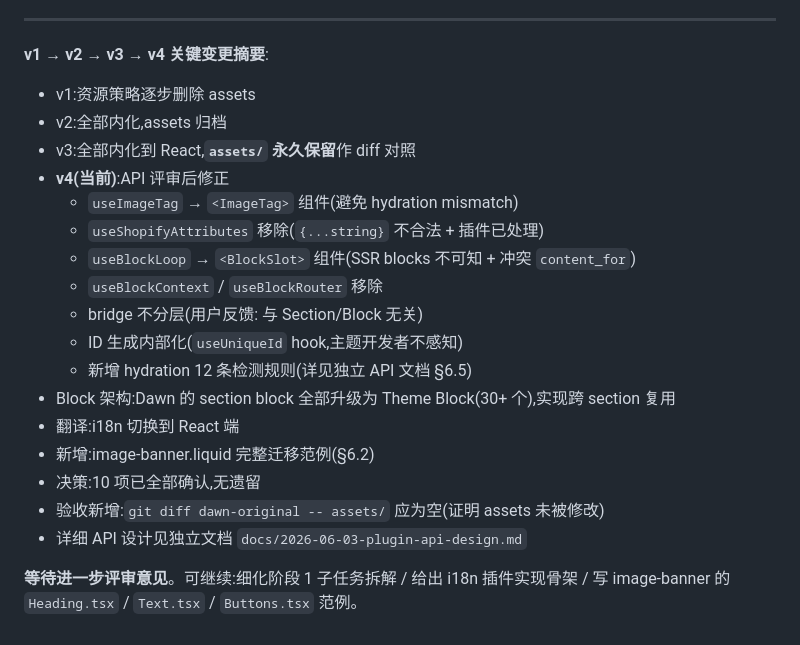
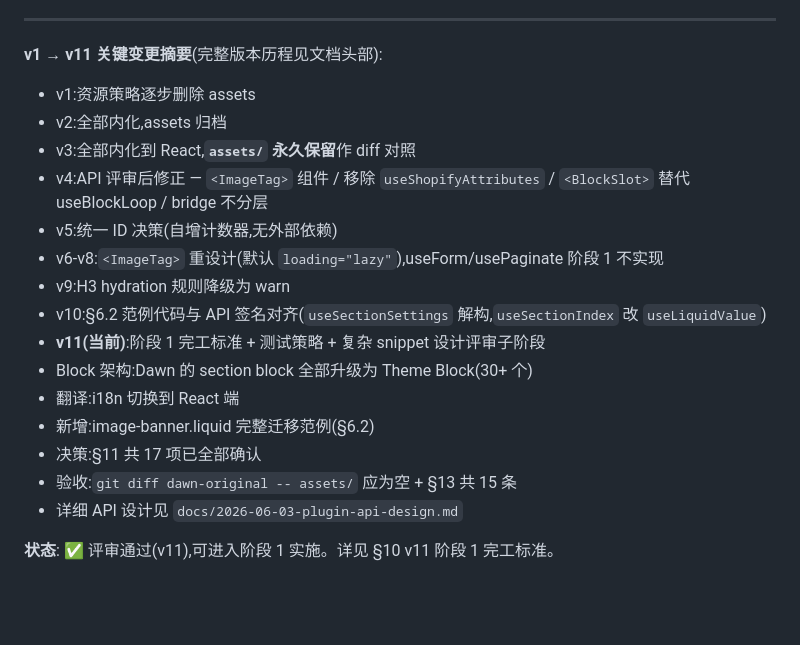
Before and after one commit to He110te4m/react-shopify, a Markdown page: docs/2026-06-03-react-dawn-refactor.md, the part around the change. GitHub-like rendering; blank space fills up the shorter version.

Commit message:
docs: 清理评审/测试过程文档,精简 docs/ 结构
删除 3 个未 tracked 的评审过程产物:
- docs/2026-06-03-plugin-api-rebuttal-verify.cjs (驳回验证测试)
- docs/2026-06-03-plugin-api-review.test.cjs (初步评审测试,5/21 是 assert(true))
- docs/2026-06-03-react-dawn-refactor-review.md (终审文档)

理由:
- 这些是评审过程产物,结论已全部并入主报告与 API 文档
- 测试代码放在 docs/ 目录不合理(应放 __tests__/)
- 评审文档本身是过程产物,保留会干扰未来判断

清理相关引用:
- API 文档 §1 来源说明: 引用具体文件名 → 描述性文字
- §1.2 驳回 1 引用: 简化文件名引用
- §2.1 v7→v8 修正引用: 简化文件名引用
- 主报告末尾 v1→v4 摘要: 扩展为 v1→v11 完整摘要,移除'等待评审'字样

清理后 docs/ 目录:
- 2026-06-03-plugin-api-design.md (v9.1 终态)
- 2026-06-03-react-dawn-refactor.md (v11 终态)
- block-schema.md / form-tag.md / hydration-issues.md / input-settings.md / section-schema.md (插件已有文档,不动)

```diff
--- a/docs/2026-06-03-react-dawn-refactor.md
+++ b/docs/2026-06-03-react-dawn-refactor.md
@@ -1231,23 +1231,21 @@ Dawn 的 schema 中大量使用 `t:sections.foo.bar` 形式的翻译键。**这
 
 ---
 
-**v1 → v2 → v3 → v4 关键变更摘要**:
+**v1 → v11 关键变更摘要**(完整版本历程见文档头部):
 - v1:资源策略逐步删除 assets
 - v2:全部内化,assets 归档
 - v3:全部内化到 React,**`assets/` 永久保留**作 diff 对照
-- **v4(当前)**:API 评审后修正
-  - `useImageTag` → `<ImageTag>` 组件(避免 hydration mismatch)
-  - `useShopifyAttributes` 移除(`{...string}` 不合法 + 插件已处理)
-  - `useBlockLoop` → `<BlockSlot>` 组件(SSR blocks 不可知 + 冲突 `content_for`)
-  - `useBlockContext` / `useBlockRouter` 移除
-  - bridge 不分层(用户反馈: 与 Section/Block 无关)
-  - ID 生成内部化(`useUniqueId` hook,主题开发者不感知)
-  - 新增 hydration 12 条检测规则(详见独立 API 文档 §6.5)
-- Block 架构:Dawn 的 section block 全部升级为 Theme Block(30+ 个),实现跨 section 复用
+- v4:API 评审后修正 — `<ImageTag>` 组件 / 移除 `useShopifyAttributes` / `<BlockSlot>` 替代 useBlockLoop / bridge 不分层
+- v5:统一 ID 决策(自增计数器,无外部依赖)
+- v6-v8:`<ImageTag>` 重设计(默认 `loading="lazy"`),useForm/usePaginate 阶段 1 不实现
+- v9:H3 hydration 规则降级为 warn
+- v10:§6.2 范例代码与 API 签名对齐(`useSectionSettings` 解构,`useSectionIndex` 改 `useLiquidValue`)
+- **v11(当前)**:阶段 1 完工标准 + 测试策略 + 复杂 snippet 设计评审子阶段
+- Block 架构:Dawn 的 section block 全部升级为 Theme Block(30+ 个)
 - 翻译:i18n 切换到 React 端
 - 新增:image-banner.liquid 完整迁移范例(§6.2)
-- 决策:10 项已全部确认,无遗留
-- 验收新增:`git diff dawn-original -- assets/` 应为空(证明 assets 未被修改)
-- 详细 API 设计见独立文档 `docs/2026-06-03-plugin-api-design.md`
+- 决策:§11 共 17 项已全部确认
+- 验收:`git diff dawn-original -- assets/` 应为空 + §13 共 15 条
+- 详细 API 设计见 `docs/2026-06-03-plugin-api-design.md`
 
-**等待进一步评审意见**。可继续:细化阶段 1 子任务拆解 / 给出 i18n 插件实现骨架 / 写 image-banner 的 `Heading.tsx` / `Text.tsx` / `Buttons.tsx` 范例。
+**状态**: ✅ 评审通过(v11),可进入阶段 1 实施。详见 §10 v11 阶段 1 完工标准。
```
Also changed, not shown: docs/2026-06-03-plugin-api-design.md (+4 -4 lines).
